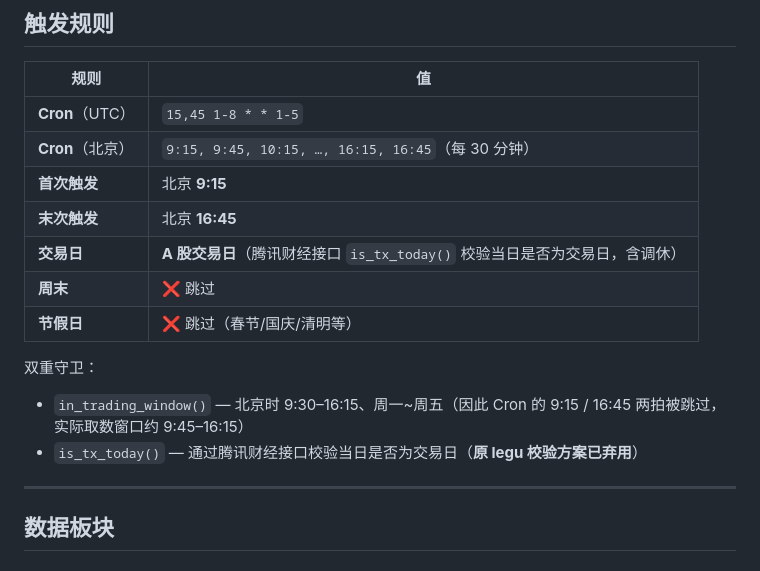
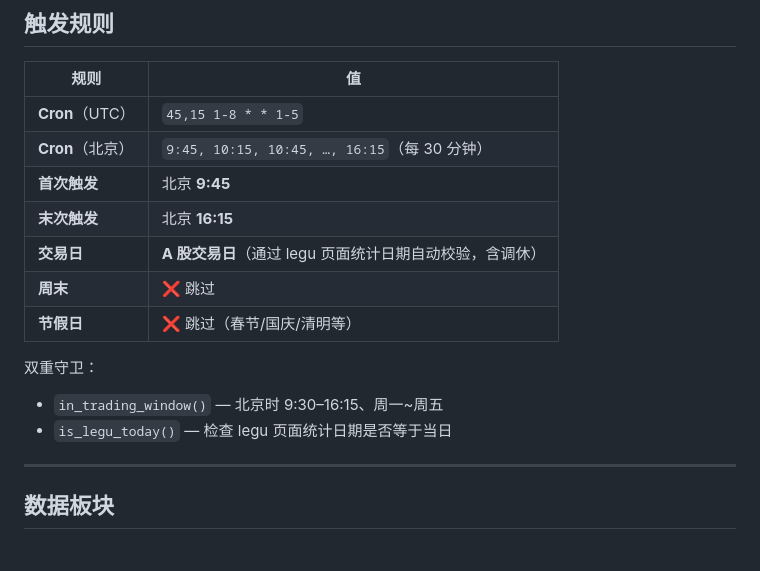
Before and after one commit to homjanon/market-live, a Markdown page: README.md, the part around one of its changes. GitHub-like rendering.

Commit message:
readme update 2026-07-23 16:26:01

```diff
--- a/README.md
+++ b/README.md
@@ -52,17 +52,17 @@
 
 | 规则 | 值 |
 |---|---|
-| **Cron**（UTC） | `15,45 1-8 * * 1-5` |
-| **Cron**（北京） | `9:15, 9:45, 10:15, …, 16:15, 16:45`（每 30 分钟） |
-| **首次触发** | 北京 **9:15** |
-| **末次触发** | 北京 **16:45** |
-| **交易日** | **A 股交易日**（腾讯财经接口 `is_tx_today()` 校验当日是否为交易日，含调休） |
+| **Cron**（UTC） | `45,15 1-8 * * 1-5` |
+| **Cron**（北京） | `9:45, 10:15, 10:45, …, 16:15`（每 30 分钟） |
+| **首次触发** | 北京 **9:45** |
+| **末次触发** | 北京 **16:15** |
+| **交易日** | **A 股交易日**（通过 legu 页面统计日期自动校验，含调休） |
 | **周末** | ❌ 跳过 |
 | **节假日** | ❌ 跳过（春节/国庆/清明等） |
 
 双重守卫：
-- `in_trading_window()` — 北京时 9:30–16:15、周一~周五（因此 Cron 的 9:15 / 16:45 两拍被跳过，实际取数窗口约 9:45–16:15）
-- `is_tx_today()` — 通过腾讯财经接口校验当日是否为交易日（**原 legu 校验方案已弃用**）
+- `in_trading_window()` — 北京时 9:30–16:15、周一~周五
+- `is_legu_today()` — 检查 legu 页面统计日期是否等于当日
 
 ---
 
```
Also changed, not shown: other parts of README.md (+1 -1 lines).
